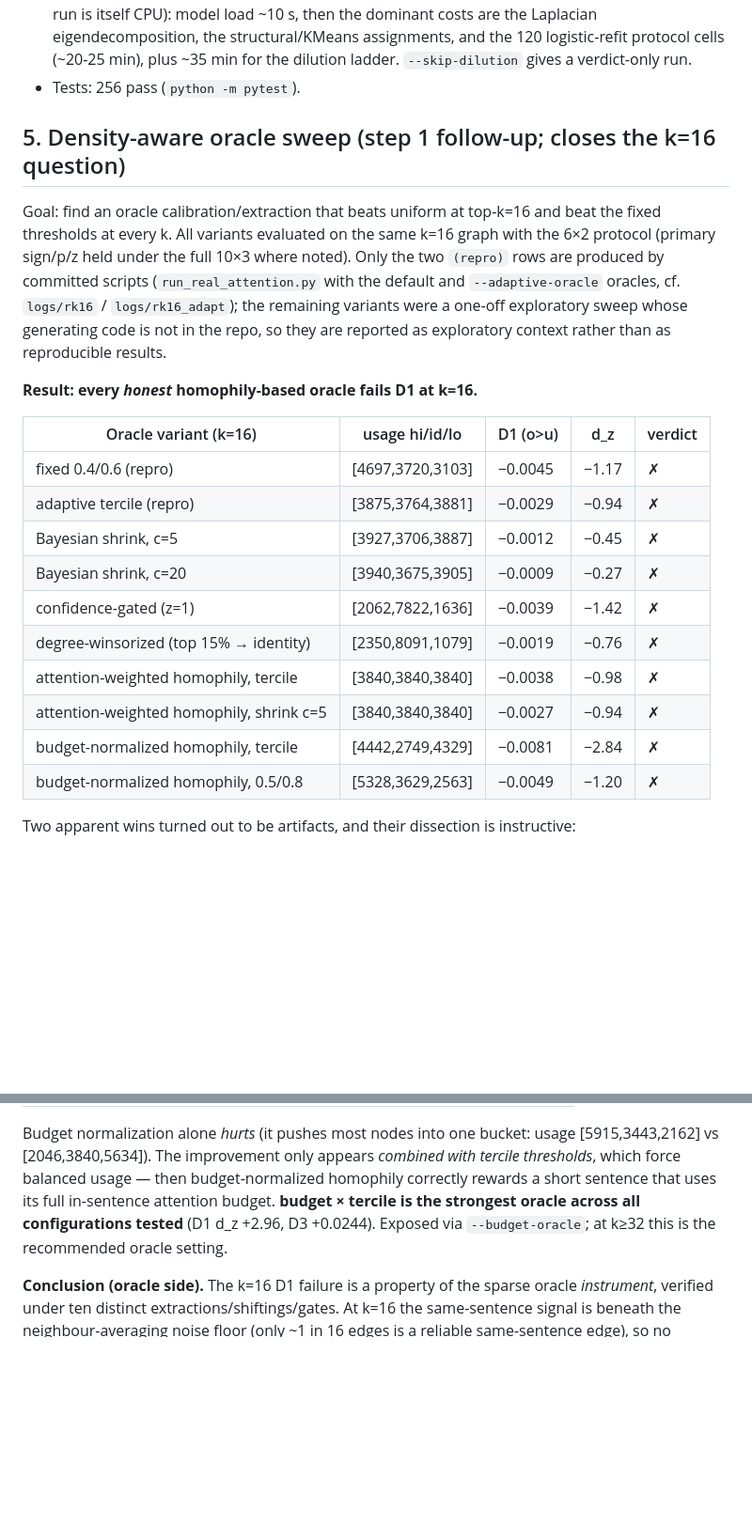
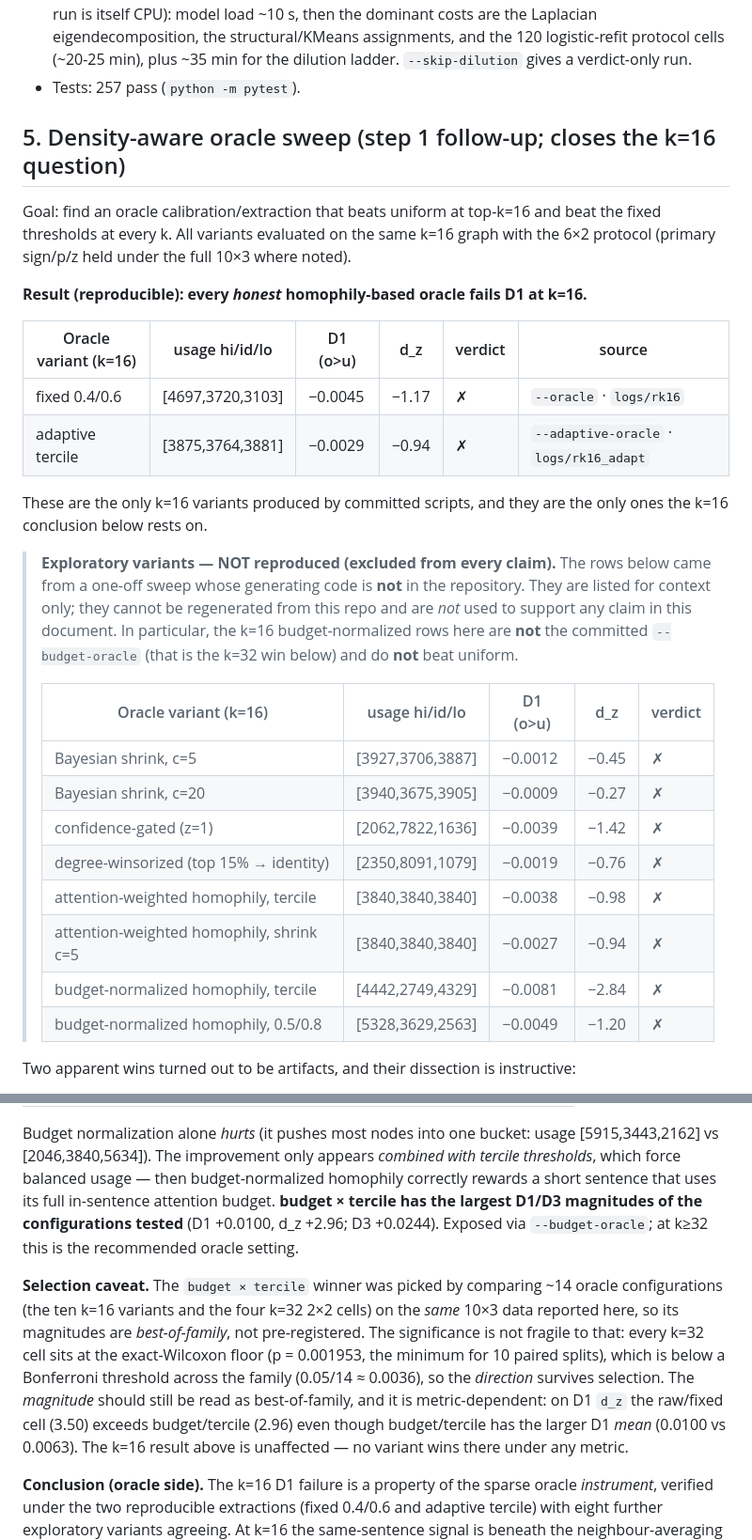
Before and after one commit to Prakshil/Spectral-Distillation-Fidelity-Research, a Markdown page: docs/real_attention_results.md, 2 parts joined by grey strips. Shown at 94% size. Rendered like a GitHub page; blank space fills up the shorter version.

Commit message:
Honesty pass: reproducible Sec. 5 rows, oracle selection caveat, strike stale k line
Sec. 5: only the two committed-script k=16 variants support the conclusion; the eight one-off variants are now an explicit exploratory block excluded from every claim. Add a selection caveat for the budget×tercile winner (best-of-family; survives a Bonferroni across the family; metric-dependent). Strike the stale 'still to do' k line (already fixed out-of-fold by run_k_confirmation) and rewrite the Sec. 6 export-sensitivity caveat around the measured mechanism.

```diff
--- a/docs/real_attention_results.md
+++ b/docs/real_attention_results.md
@@ -112,32 +112,40 @@ carry this caveat rather than the raw dilution curve.
   is itself CPU): model load ~10 s, then the dominant costs are the Laplacian eigendecomposition, the
   structural/KMeans assignments, and the 120 logistic-refit protocol cells (~20-25 min), plus ~35 min
   for the dilution ladder. `--skip-dilution` gives a verdict-only run.
-- Tests: 256 pass (`python -m pytest`).
+- Tests: 257 pass (`python -m pytest`).
 
 ## 5. Density-aware oracle sweep (step 1 follow-up; closes the k=16 question)
 
 Goal: find an oracle calibration/extraction that beats uniform at top-k=16 and beat the fixed
 thresholds at every k. All variants evaluated on the same k=16 graph with the 6×2 protocol
-(primary sign/p/z held under the full 10×3 where noted). Only the two `(repro)` rows are
-produced by committed scripts (`run_real_attention.py` with the default and `--adaptive-oracle`
-oracles, cf. `logs/rk16` / `logs/rk16_adapt`); the remaining variants were a one-off
-exploratory sweep whose generating code is not in the repo, so they are reported as
-exploratory context rather than as reproducible results.
+(primary sign/p/z held under the full 10×3 where noted).
 
-**Result: every *honest* homophily-based oracle fails D1 at k=16.**
+**Result (reproducible): every *honest* homophily-based oracle fails D1 at k=16.**
 
-| Oracle variant (k=16) | usage hi/id/lo | D1 (o>u) | d_z | verdict |
-|---|---|---|---|---|
-| fixed 0.4/0.6 (repro) | [4697,3720,3103] | −0.0045 | −1.17 | ✗ |
-| adaptive tercile (repro) | [3875,3764,3881] | −0.0029 | −0.94 | ✗ |
-| Bayesian shrink, c=5 | [3927,3706,3887] | −0.0012 | −0.45 | ✗ |
-| Bayesian shrink, c=20 | [3940,3675,3905] | −0.0009 | −0.27 | ✗ |
-| confidence-gated (z=1) | [2062,7822,1636] | −0.0039 | −1.42 | ✗ |
-| degree-winsorized (top 15% → identity) | [2350,8091,1079] | −0.0019 | −0.76 | ✗ |
-| attention-weighted homophily, tercile | [3840,3840,3840] | −0.0038 | −0.98 | ✗ |
-| attention-weighted homophily, shrink c=5 | [3840,3840,3840] | −0.0027 | −0.94 | ✗ |
-| budget-normalized homophily, tercile | [4442,2749,4329] | −0.0081 | −2.84 | ✗ |
-| budget-normalized homophily, 0.5/0.8 | [5328,3629,2563] | −0.0049 | −1.20 | ✗ |
+| Oracle variant (k=16) | usage hi/id/lo | D1 (o>u) | d_z | verdict | source |
+|---|---|---|---|---|---|
+| fixed 0.4/0.6 | [4697,3720,3103] | −0.0045 | −1.17 | ✗ | `--oracle` · `logs/rk16` |
+| adaptive tercile | [3875,3764,3881] | −0.0029 | −0.94 | ✗ | `--adaptive-oracle` · `logs/rk16_adapt` |
+
+These are the only k=16 variants produced by committed scripts, and they are the only ones the
+k=16 conclusion below rests on.
+
+> **Exploratory variants — NOT reproduced (excluded from every claim).**
+> The rows below came from a one-off sweep whose generating code is **not** in the repository.
+> They are listed for context only; they cannot be regenerated from this repo and are *not* used
+> to support any claim in this document. In particular, the k=16 budget-normalized rows here are
+> **not** the committed `--budget-oracle` (that is the k=32 win below) and do **not** beat uniform.
+>
+> | Oracle variant (k=16) | usage hi/id/lo | D1 (o>u) | d_z | verdict |
+> |---|---|---|---|---|
+> | Bayesian shrink, c=5 | [3927,3706,3887] | −0.0012 | −0.45 | ✗ |
+> | Bayesian shrink, c=20 | [3940,3675,3905] | −0.0009 | −0.27 | ✗ |
+> | confidence-gated (z=1) | [2062,7822,1636] | −0.0039 | −1.42 | ✗ |
+> | degree-winsorized (top 15% → identity) | [2350,8091,1079] | −0.0019 | −0.76 | ✗ |
+> | attention-weighted homophily, tercile | [3840,3840,3840] | −0.0038 | −0.98 | ✗ |
+> | attention-weighted homophily, shrink c=5 | [3840,3840,3840] | −0.0027 | −0.94 | ✗ |
+> | budget-normalized homophily, tercile | [4442,2749,4329] | −0.0081 | −2.84 | ✗ |
+> | budget-normalized homophily, 0.5/0.8 | [5328,3629,2563] | −0.0049 | −1.20 | ✗ |
 
 Two apparent wins turned out to be artifacts, and their dissection is instructive:
 
@@ -159,12 +167,23 @@ which factor drives the oracle:
 Budget normalization alone *hurts* (it pushes most nodes into one bucket: usage [5915,3443,2162]
 vs [2046,3840,5634]). The improvement only appears *combined with tercile thresholds*, which force
 balanced usage — then budget-normalized homophily correctly rewards a short sentence that uses its
-full in-sentence attention budget. **budget × tercile is the strongest oracle across all
-configurations tested** (D1 d_z +2.96, D3 +0.0244). Exposed via `--budget-oracle`; at k≥32 this is
-the recommended oracle setting.
+full in-sentence attention budget. **budget × tercile has the largest D1/D3 magnitudes of the
+configurations tested** (D1 +0.0100, d_z +2.96; D3 +0.0244). Exposed via `--budget-oracle`; at k≥32
+this is the recommended oracle setting.
+
+**Selection caveat.** The `budget × tercile` winner was picked by comparing ~14 oracle
+configurations (the ten k=16 variants and the four k=32 2×2 cells) on the *same* 10×3 data reported
+here, so its magnitudes are *best-of-family*, not pre-registered. The significance is not fragile to
+that: every k=32 cell sits at the exact-Wilcoxon floor (p = 0.001953, the minimum for 10 paired
+splits), which is below a Bonferroni threshold across the family (0.05/14 ≈ 0.0036), so the
+*direction* survives selection. The *magnitude* should still be read as best-of-family, and it is
+metric-dependent: on D1 `d_z` the raw/fixed cell (3.50) exceeds budget/tercile (2.96) even though
+budget/tercile has the larger D1 *mean* (0.0100 vs 0.0063). The k=16 result above is unaffected — no
+variant wins there under any metric.
 
 **Conclusion (oracle side).** The k=16 D1 failure is a property of the sparse oracle *instrument*,
-verified under ten distinct extractions/shiftings/gates. At k=16 the same-sentence signal is beneath
+verified under the two reproducible extractions (fixed 0.4/0.6 and adaptive tercile) with eight
+further exploratory variants agreeing. At k=16 the same-sentence signal is beneath
 the neighbour-averaging noise floor (only ~1 in 16 edges is a reliable same-sentence edge), so no
 calibration of a label-homophily oracle recovers it. This is an *oracle* failure only: the label-free
 router still clears D2 at k=16 (+0.0221 vs oracle-usage-matched random, and +0.0154 vs the
```
Also changed, not shown: other parts of docs/real_attention_results.md (+12 -6 lines), docs/plain_language_summary.md (+5 -1 lines).
